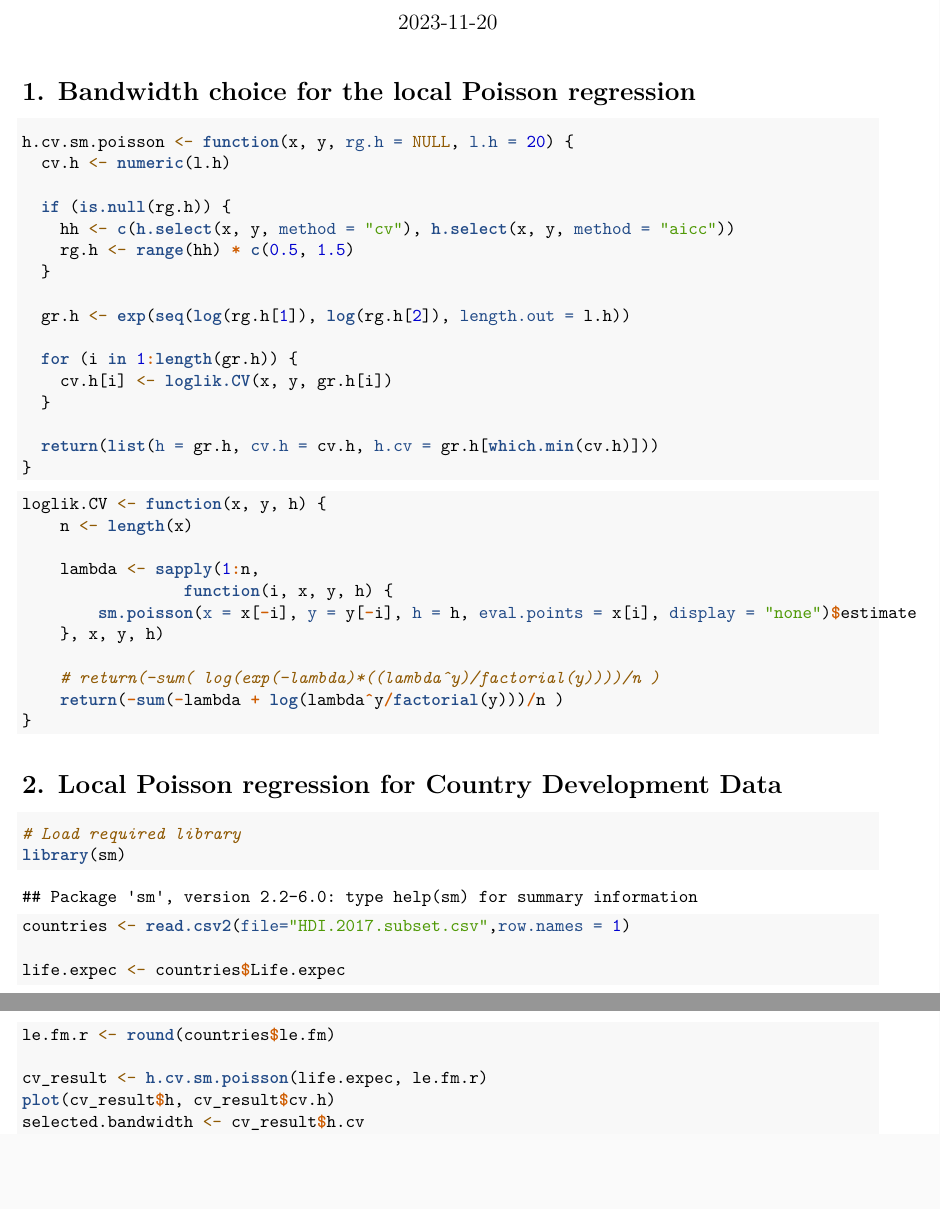
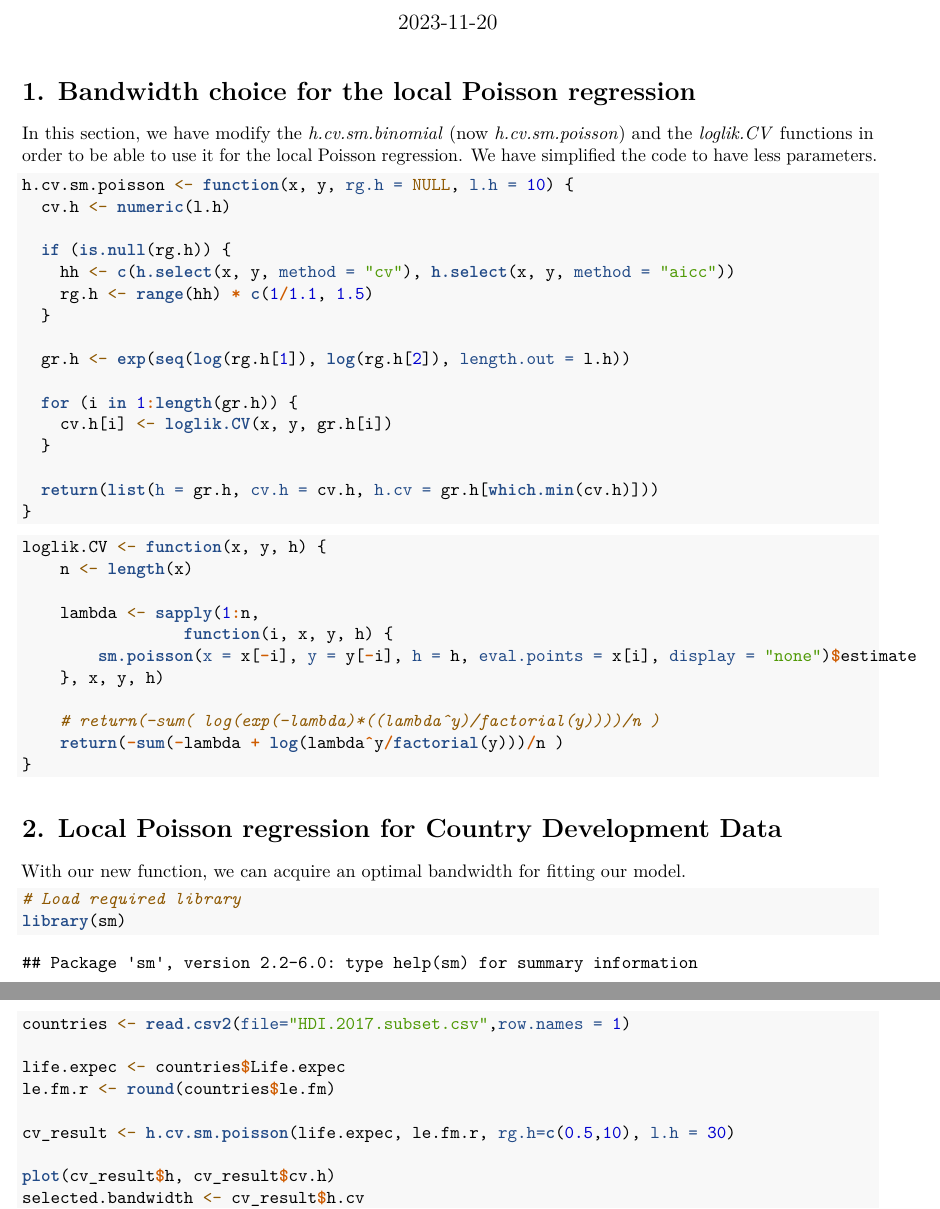
Before and after one commit to bielcaballerov/AMA, an R Markdown document (A5/AMA_A5.Rmd): two parts of pages 1 and 2 of 3, joined at a grey line, cut so that both start at the same text, the shorter picture padded with empty space. Rendered offline with R 4.5, knitr and Pandoc, then LaTeX, with nearby package versions.

Commit message:
2 lines of comments xD

````diff
--- a/A5/AMA_A5.Rmd
+++ b/A5/AMA_A5.Rmd
@@ -13,13 +13,15 @@ knitr::opts_chunk$set(echo = TRUE)
 
 # 1. Bandwidth choice for the local Poisson regression
 
+In this section, we have modify the *h.cv.sm.binomial* (now *h.cv.sm.poisson*) and the *loglik.CV* functions in order to be able to use it for the local Poisson regression. We have simplified the code to have less parameters.
+
 ```{r}
-h.cv.sm.poisson <- function(x, y, rg.h = NULL, l.h = 20) {
+h.cv.sm.poisson <- function(x, y, rg.h = NULL, l.h = 10) {
   cv.h <- numeric(l.h)
 
   if (is.null(rg.h)) {
     hh <- c(h.select(x, y, method = "cv"), h.select(x, y, method = "aicc"))
-    rg.h <- range(hh) * c(0.5, 1.5)
+    rg.h <- range(hh) * c(1/1.1, 1.5)
   }
 
   gr.h <- exp(seq(log(rg.h[1]), log(rg.h[2]), length.out = l.h))
@@ -49,6 +51,8 @@ loglik.CV <- function(x, y, h) {
 
 # 2. Local Poisson regression for Country Development Data
 
+With our new function, we can acquire an optimal bandwidth for fitting our model.
+
 ```{r}
 # Load required library
 library(sm)
@@ -58,7 +62,8 @@ countries <- read.csv2(file="HDI.2017.subset.csv",row.names = 1)
 life.expec <- countries$Life.expec
 le.fm.r <- round(countries$le.fm)
 
-cv_result <- h.cv.sm.poisson(life.expec, le.fm.r)
+cv_result <- h.cv.sm.poisson(life.expec, le.fm.r, rg.h=c(0.5,10), l.h = 30)
+
 plot(cv_result$h, cv_result$cv.h)
 selected.bandwidth <- cv_result$h.cv
 abline(v = selected.bandwidth, col="8", lty=2)
````
